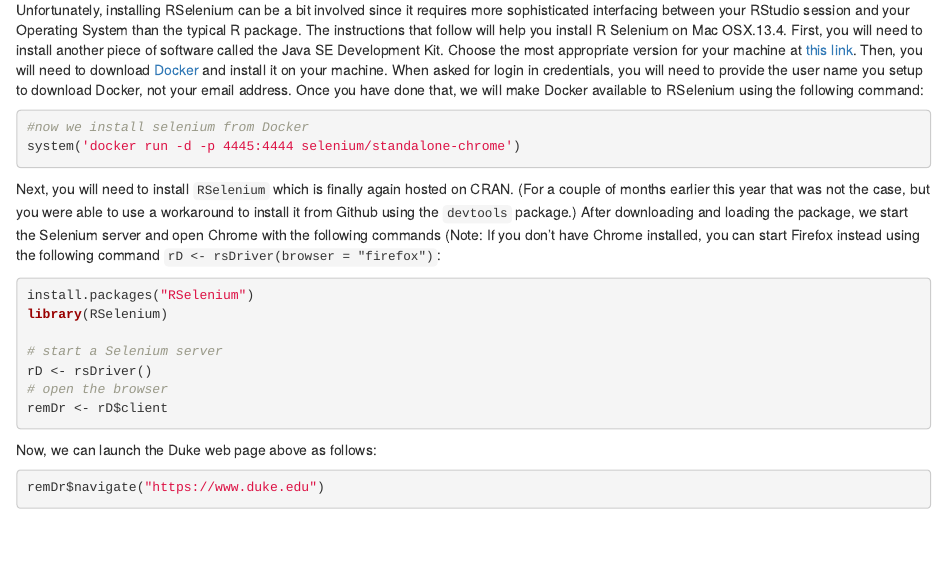
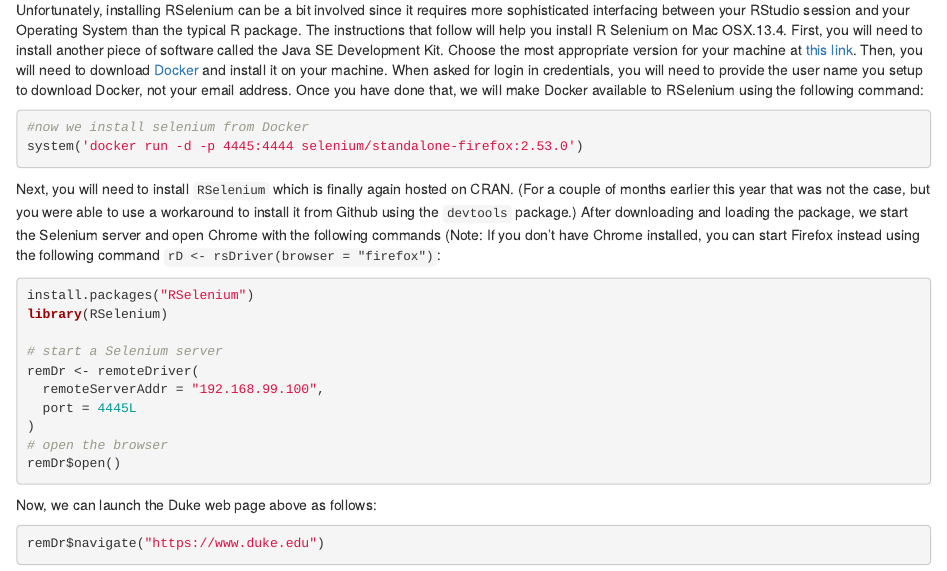
Before and after one commit to cbail/ids704, an R Markdown document (screenscraping/rmarkdown/Screenscraping in R.Rmd): the page in a window 1100 px wide, from 8640 px down. Rendered offline with R 4.5, knitr and Pandoc, with nearby package versions; some code elsewhere in the file could not run offline.

Commit message:
updated information to connect to selenium

````diff
--- a/screenscraping/rmarkdown/Screenscraping in R.Rmd
+++ b/screenscraping/rmarkdown/Screenscraping in R.Rmd
@@ -172,7 +172,7 @@ Unfortunately, installing RSelenium can be a bit involved since it requires more
 
 ```{r, eval=FALSE}
 #now we install selenium from Docker
-system('docker run -d -p 4445:4444 selenium/standalone-chrome')
+system('docker run -d -p 4445:4444 selenium/standalone-firefox:2.53.0')
 ```
 
 Next, you will need to install `RSelenium` which is finally again hosted on CRAN. (For a couple of months earlier this year that was not the case, but you were able to use a workaround to install it from Github using the `devtools` package.) After downloading and loading the package, we start the Selenium server and open Chrome with the following commands (Note: If you don't have Chrome installed, you can start Firefox instead using the following command `rD <- rsDriver(browser = "firefox")`:
@@ -182,9 +182,12 @@ install.packages("RSelenium")
 library(RSelenium)
 
 # start a Selenium server
-rD <- rsDriver()
+remDr <- remoteDriver(
+  remoteServerAddr = "192.168.99.100",
+  port = 4445L
+)
 # open the browser
-remDr <- rD$client
+remDr$open()
 
 
 ```
````
